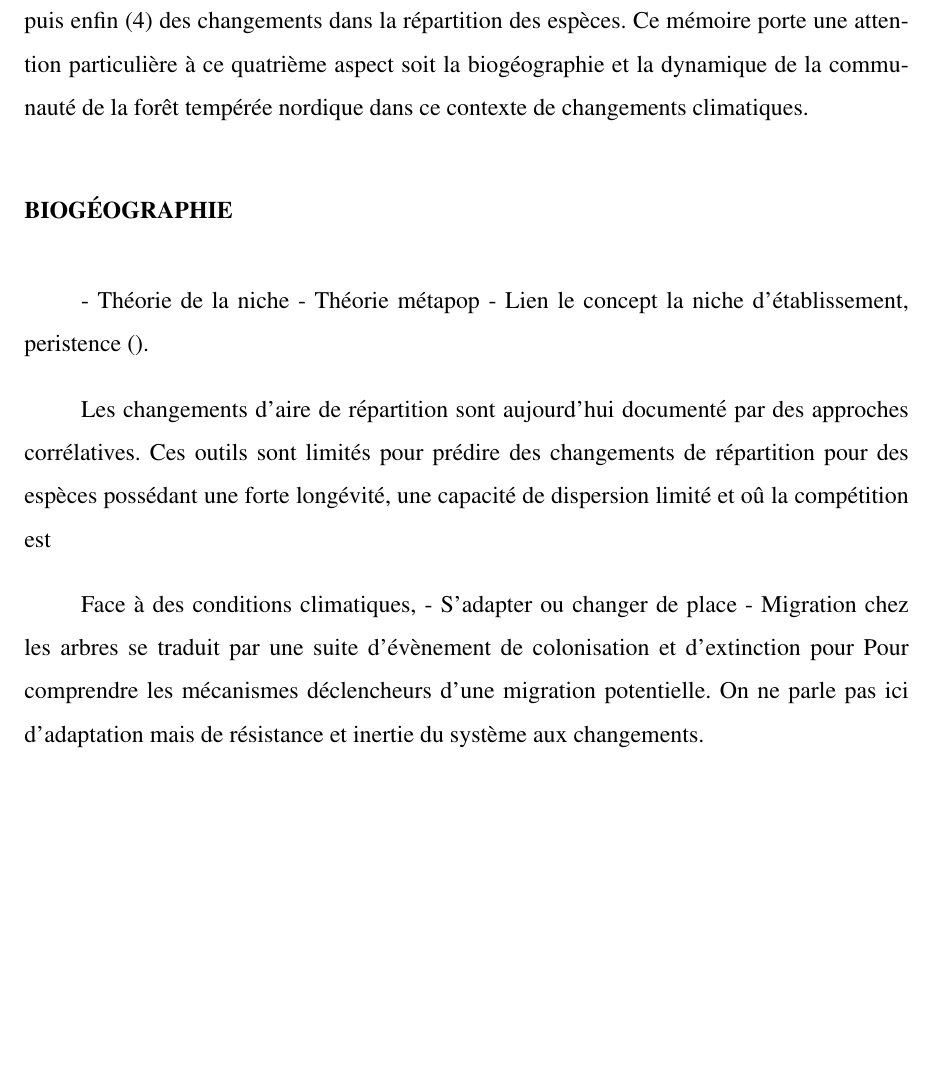
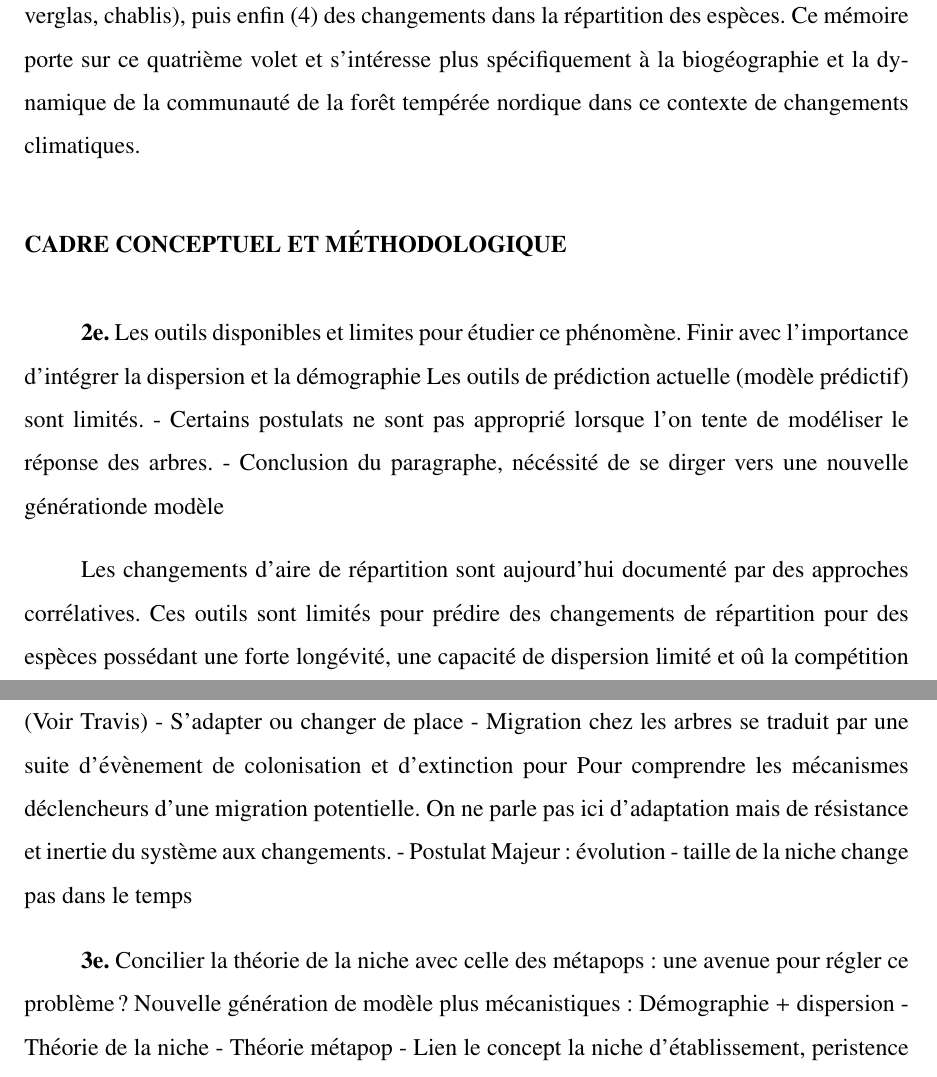
Before and after one commit to Ramonss93/ms_thesis, a LaTeX thesis (thesis/memoire.tex, which reads thesis/introGenerale.tex): part of page 14 of 20 before the commit and two parts of pages 14 and 15 of 22 after it, the two joined at a grey line, cut so that both start at the same text, the shorter picture padded with empty space. Compiled offline with pdfLaTeX.

Commit message:
Add content on Intro

```diff
--- a/thesis/introGenerale.tex
+++ b/thesis/introGenerale.tex
@@ -7,6 +7,12 @@ Depuis l'ère industrielle, la forêt du Québec méridionale est en constante
 
-Depuis maintenant plusieurs années, la forêt tempérée est confrontée à de nombreux enjeux écologiques tels que les problématiques d'enfeuillement, la raréfaction de certaines essences ou envahissement par d’autres, la simplification des structures internes des peuplements (Varady-Szabo). Aujourd'hui, la forêt tempérée nordique doit faire face à une nouvelle problématique qui est celle des changements climatiques. Plusieurs enjeux écologiques majeurs pour les aménagistes en découlent: (1) des modifications dans la composition de la régénération post-perturbation (2) une modulation de la productivité forestière chez certaines espèces, (3) une modification du régime de perturbation (p.ex. épidémies, verglas, chablis), puis enfin (4) des changements dans la répartition des espèces. Ce mémoire porte une attention particulière à ce quatrième aspect soit la biogéographie et la dynamique de la communauté de la forêt tempérée nordique dans ce contexte de changements climatiques.
+Depuis maintenant plusieurs années, la forêt tempérée est confrontée à de nombreux enjeux écologiques tels que les problématiques d'enfeuillement, la raréfaction de certaines essences ou envahissement par d’autres, la simplification des structures internes des peuplements (Varady-Szabo). Aujourd'hui, la forêt tempérée nordique doit faire face à une nouvelle problématique qui est celle des changements climatiques. Plusieurs enjeux écologiques majeurs découlent de cet problématique pour les aménagistes: (1) des modifications dans la composition de la régénération post-perturbation (2) une modulation de la productivité forestière chez certaines espèces, (3) une modification du régime de perturbation (p.ex. épidémies, verglas, chablis), puis enfin (4) des changements dans la répartition des espèces. Ce mémoire porte sur ce quatrième volet et s'intéresse plus spécifiquement à la biogéographie et la dynamique de la communauté de la forêt tempérée nordique dans ce contexte de changements climatiques.
 
-\section*{\uppercase{BIOGÉOGRAPHIE}}
-\addcontentsline{toc}{section}{\protect\numberline{}BIOGÉOGRAPHIE}
+\section*{\uppercase{CADRE CONCEPTUEL ET MÉTHODOLOGIQUE}}
+\addcontentsline{toc}{section}{\protect\numberline{}CADRE CONCEPTUEL ET MÉTHODOLOGIQUE}
 
+\textbf{2e.} Les outils disponibles et limites pour étudier ce phénomène. Finir avec l'importance d'intégrer la dispersion et la démographie
+Les outils de prédiction actuelle (modèle prédictif) sont limités.
+- Certains postulats ne sont pas approprié lorsque l'on tente de modéliser le réponse des arbres.
+- Conclusion du paragraphe, nécéssité de se dirger vers une nouvelle générationde modèle
+
+Les changements d'aire de répartition sont aujourd'hui documenté par des approches corrélatives. Ces outils sont limités pour prédire des changements de répartition pour des espèces possédant une forte longévité, une capacité de dispersion limité et oû la compétition est
@@ -13,3 +27,11 @@ Depuis maintenant plusieurs années, la forêt tempérée est confrontée à de
+\textbf{1er}. RECENTRER SUR LE PROBLÈME ÉCOLOGIQUES:  À quoi est ce que l'on s'interresse lorsque l'on parle de changement d'aire de répartition chez les espèces arborescentes? Définir le concept de migration comme un long processus qui repose sur la la démographie (la survie et l'atteinte de la maturité), la dispersion (production et dissémination des graine), l'établissement (le succès de germination, la survie et la croissance des semis) (Voir Travis)
+			- S'adapter ou changer de place
+			- Migration chez les arbres se traduit par une suite d'évènement de colonisation et d'extinction pour
+			Pour comprendre les mécanismes déclencheurs d'une migration potentielle. On ne parle pas ici d'adaptation mais de résistance et inertie du système aux changements.
+			- Postulat Majeur: évolution - taille de la niche change pas dans le temps
+
+\textbf{3e.}  Concilier la théorie de la niche avec celle des métapops: une avenue pour régler ce problème ?
+	Nouvelle génération de modèle plus mécanistiques: Démographie + dispersion
 - Théorie de la niche
 - Théorie métapop
 - Lien le concept la niche d'établissement, peristence ().
@@ -16,7 +39,3 @@ Depuis maintenant plusieurs années, la forêt tempérée est confrontée à de
 
-Les changements d'aire de répartition sont aujourd'hui documenté par des approches corrélatives. Ces outils sont limités pour prédire des changements de répartition pour des espèces possédant une forte longévité, une capacité de dispersion limité et oû la compétition est
+\textbf{4e.}  Description du système et transition vers le cadre méthodologique
 
-Face à des conditions climatiques,
-- S'adapter ou changer de place
-- Migration chez les arbres se traduit par une suite d'évènement de colonisation et d'extinction pour
-Pour comprendre les mécanismes déclencheurs d'une migration potentielle. On ne parle pas ici d'adaptation mais de résistance et inertie du système aux changements.
```
Also changed, not shown: notes.md (added, +1 -0 lines), thesis/memoire.pdf, thesis/introGenerale.tex (16 more changed lines).
